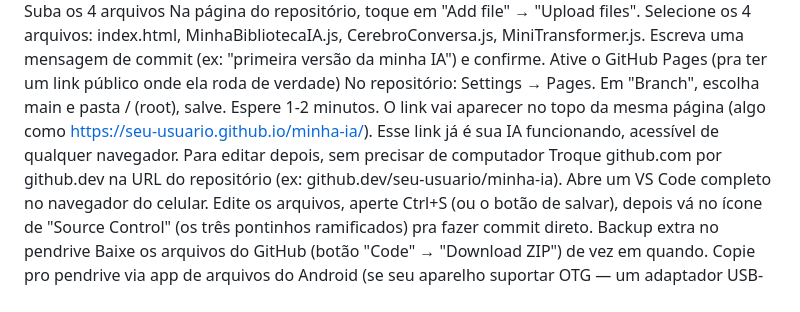
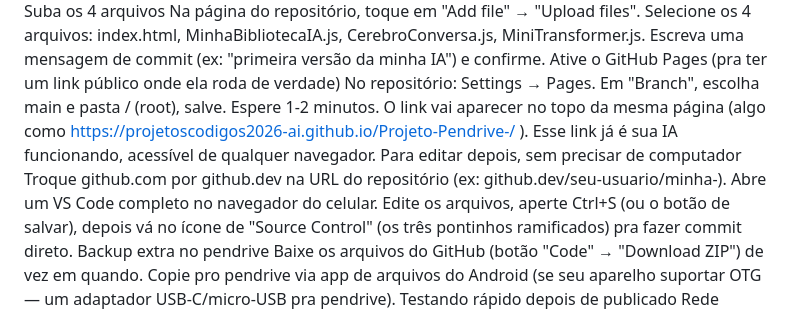
Before and after one commit to projetoscodigos2026-ai/Projeto-Pendrive-, a Markdown page: README.md, the part around the change. GitHub-like rendering.

Commit message:
Update README.md
Troquei

```diff
--- a/README.md
+++ b/README.md
@@ -30,10 +30,10 @@ Escreva uma mensagem de commit (ex: "primeira versão da minha IA") e confirme.
 Ative o GitHub Pages (pra ter um link público onde ela roda de verdade)
 No repositório: Settings → Pages.
 Em "Branch", escolha main e pasta / (root), salve.
-Espere 1-2 minutos. O link vai aparecer no topo da mesma página (algo como https://seu-usuario.github.io/minha-ia/).
+Espere 1-2 minutos. O link vai aparecer no topo da mesma página (algo como https://projetoscodigos2026-ai.github.io/Projeto-Pendrive-/ ).
 Esse link já é sua IA funcionando, acessível de qualquer navegador.
 Para editar depois, sem precisar de computador
-Troque github.com por github.dev na URL do repositório (ex: github.dev/seu-usuario/minha-ia).
+Troque github.com por github.dev na URL do repositório (ex: github.dev/seu-usuario/minha-).
 Abre um VS Code completo no navegador do celular. Edite os arquivos, aperte Ctrl+S (ou o botão de salvar), depois vá no ícone de "Source Control" (os três pontinhos ramificados) pra fazer commit direto.
 Backup extra no pendrive
 Baixe os arquivos do GitHub (botão "Code" → "Download ZIP") de vez em quando.
```
